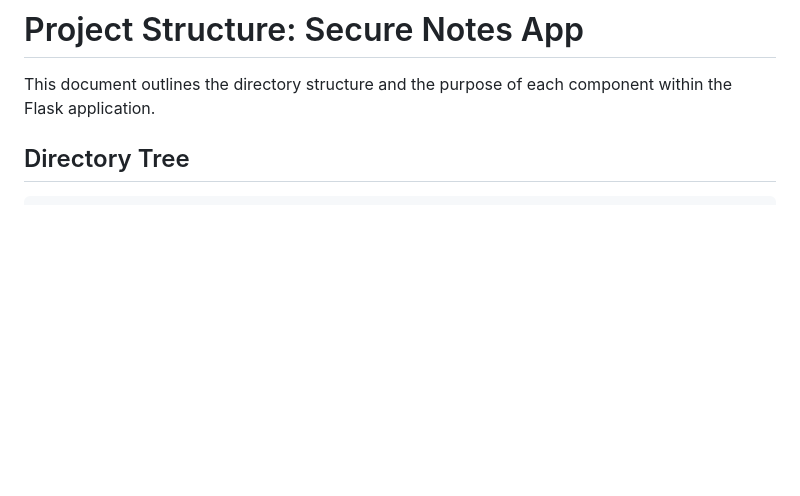
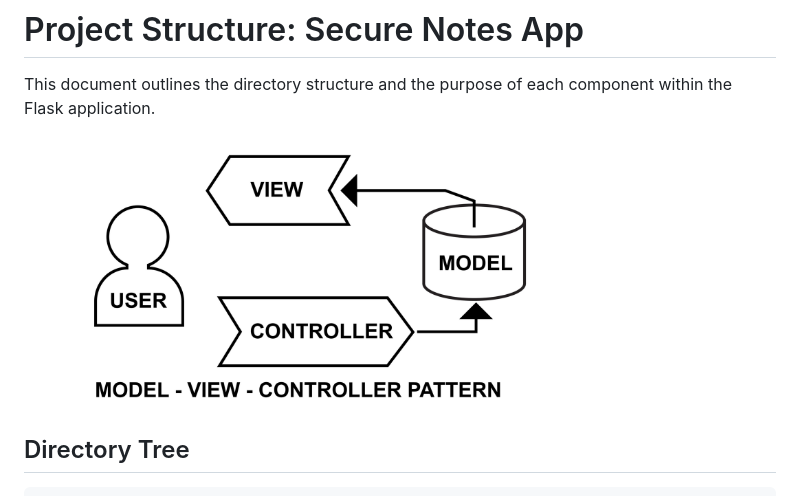
Before and after one commit to AsayagOmer/secure_notes_app_flask, a Markdown page: README.md, the part around the change. Drawn GitHub-style; pictures changed too: readme_images/MVC.jpg (added); blank space fills up the shorter version.

```diff
--- a/README.md
+++ b/README.md
@@ -1,6 +1,9 @@
 # Project Structure: Secure Notes App
 
 This document outlines the directory structure and the purpose of each component within the Flask application.
+
+
+<img src="./readme_images/MVC.jpg" width="550" height="300">
 
 ## Directory Tree
 
```
Also changed, not shown: 1 other file.
